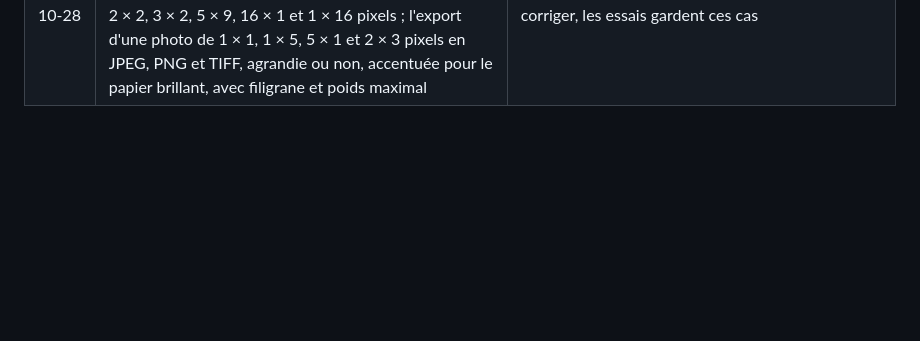
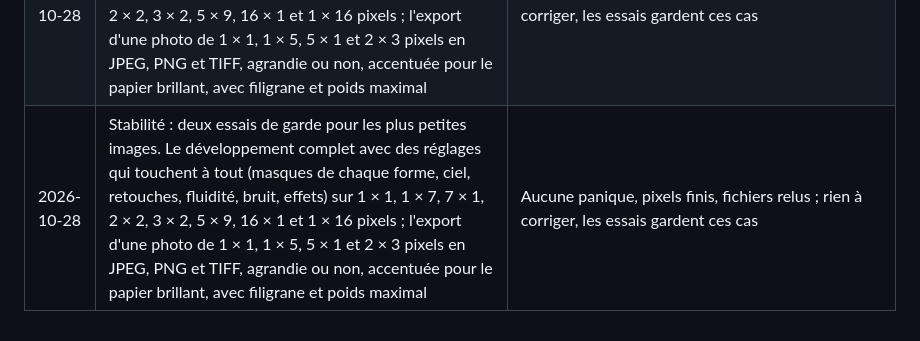
Before and after one commit to maxlestage/LUMA, a Markdown page: docs/ameliorations.md, the part around the change. GitHub-like rendering; blank space fills up the shorter version.

Commit message:
Essais : les plus petites images (un pixel, une ligne) se développent et s'exportent avec toutes les options, sans panique

```diff
--- a/docs/ameliorations.md
+++ b/docs/ameliorations.md
@@ -363,3 +363,4 @@ et blanc, vignetage après recadrage et grain existent).
 | 2026-10-28 | Stabilité des essais : les trois essais tactiles (`apps/studio/tests/touch_layout.rs`, iPhone et iPad) rendaient leur interface en même temps sur le GPU logiciel de Linux (lavapipe), ce qui le fait parfois planter (SIGSEGV, Moteur rouge par intermittence, encore sur 6d78754) ; ils prennent désormais le même verrou qu'un essai d'écran (une interface à la fois). Les autres essais à interface le prenaient déjà ou n'en rendent qu'une | Trois passages de suite au vert en local ; le reste des essais d'écran inchangé |
 | 2026-10-28 | Diaporama exporté : transition au choix (fondu, glissement, fondu avec un lent zoom de 8 % alterné d'un côté à l'autre) et musique copiée dans le dossier (mp3, m4a, aac, ogg, wav, flac), jouée en boucle au premier geste (règle des navigateurs), mise en pause avec le diaporama, coupée par M ; app (« Transition », « Musique ») et `luma slideshow --transition --music` ; le libellé « Fondu » du diaporama n'est plus traduit « Smoothness » | Essais `transitions_and_music`, `the_music_is_copied_into_the_folder` ; page essayée dans Chromium : glissement (−800 px / 0 / +800 px), zoom continu sur la photo qui part, musique jouée puis en pause avec Espace, aucune erreur JavaScript |
 | 2026-10-28 | Stabilité : deux essais de garde pour les plus petites images. Le développement complet avec des réglages qui touchent à tout (masques de chaque forme, ciel, retouches, fluidité, bruit, effets) sur 1 × 1, 1 × 7, 7 × 1, 2 × 2, 3 × 2, 5 × 9, 16 × 1 et 1 × 16 pixels ; l'export d'une photo de 1 × 1, 1 × 5, 5 × 1 et 2 × 3 pixels en JPEG, PNG et TIFF, agrandie ou non, accentuée pour le papier brillant, avec filigrane et poids maximal | Aucune panique, pixels finis, fichiers relus ; rien à corriger, les essais gardent ces cas |
+| 2026-10-28 | Stabilité : deux essais de garde pour les plus petites images. Le développement complet avec des réglages qui touchent à tout (masques de chaque forme, ciel, retouches, fluidité, bruit, effets) sur 1 × 1, 1 × 7, 7 × 1, 2 × 2, 3 × 2, 5 × 9, 16 × 1 et 1 × 16 pixels ; l'export d'une photo de 1 × 1, 1 × 5, 5 × 1 et 2 × 3 pixels en JPEG, PNG et TIFF, agrandie ou non, accentuée pour le papier brillant, avec filigrane et poids maximal | Aucune panique, pixels finis, fichiers relus ; rien à corriger, les essais gardent ces cas |
```
